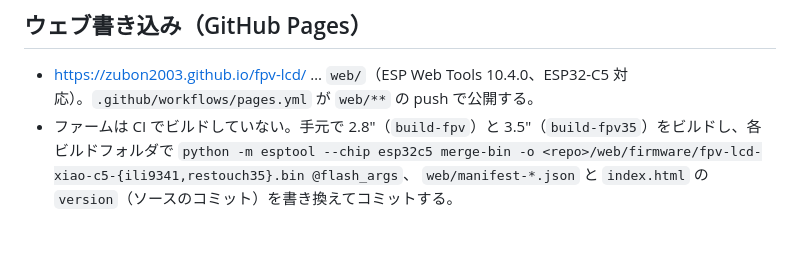
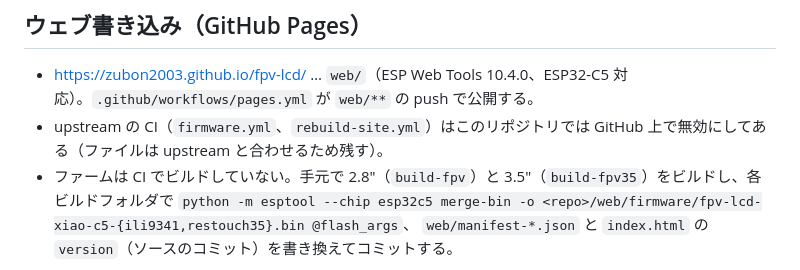
Before and after one commit to zubon2003/fpv-lcd, a Markdown page: CLAUDE.md, the part around the change. Drawn GitHub-style; blank space fills up the shorter version.

Commit message:
CLAUDE.md: upstream CI disabled on this fork
Co-Authored-By: Claude Opus 5.5 <noreply@anthropic.com>

```diff
--- a/CLAUDE.md
+++ b/CLAUDE.md
@@ -26,6 +26,7 @@
 ## ウェブ書き込み（GitHub Pages）
 
 - https://zubon2003.github.io/fpv-lcd/ … `web/`（ESP Web Tools 10.4.0、ESP32-C5 対応）。`.github/workflows/pages.yml` が `web/**` の push で公開する。
+- upstream の CI（`firmware.yml`、`rebuild-site.yml`）はこのリポジトリでは GitHub 上で無効にしてある（ファイルは upstream と合わせるため残す）。
 - ファームは CI でビルドしていない。手元で 2.8"（`build-fpv`）と 3.5"（`build-fpv35`）をビルドし、各ビルドフォルダで
   `python -m esptool --chip esp32c5 merge-bin -o <repo>/web/firmware/fpv-lcd-xiao-c5-{ili9341,restouch35}.bin @flash_args`、
   `web/manifest-*.json` と `index.html` の `version`（ソースのコミット）を書き換えてコミットする。
```
